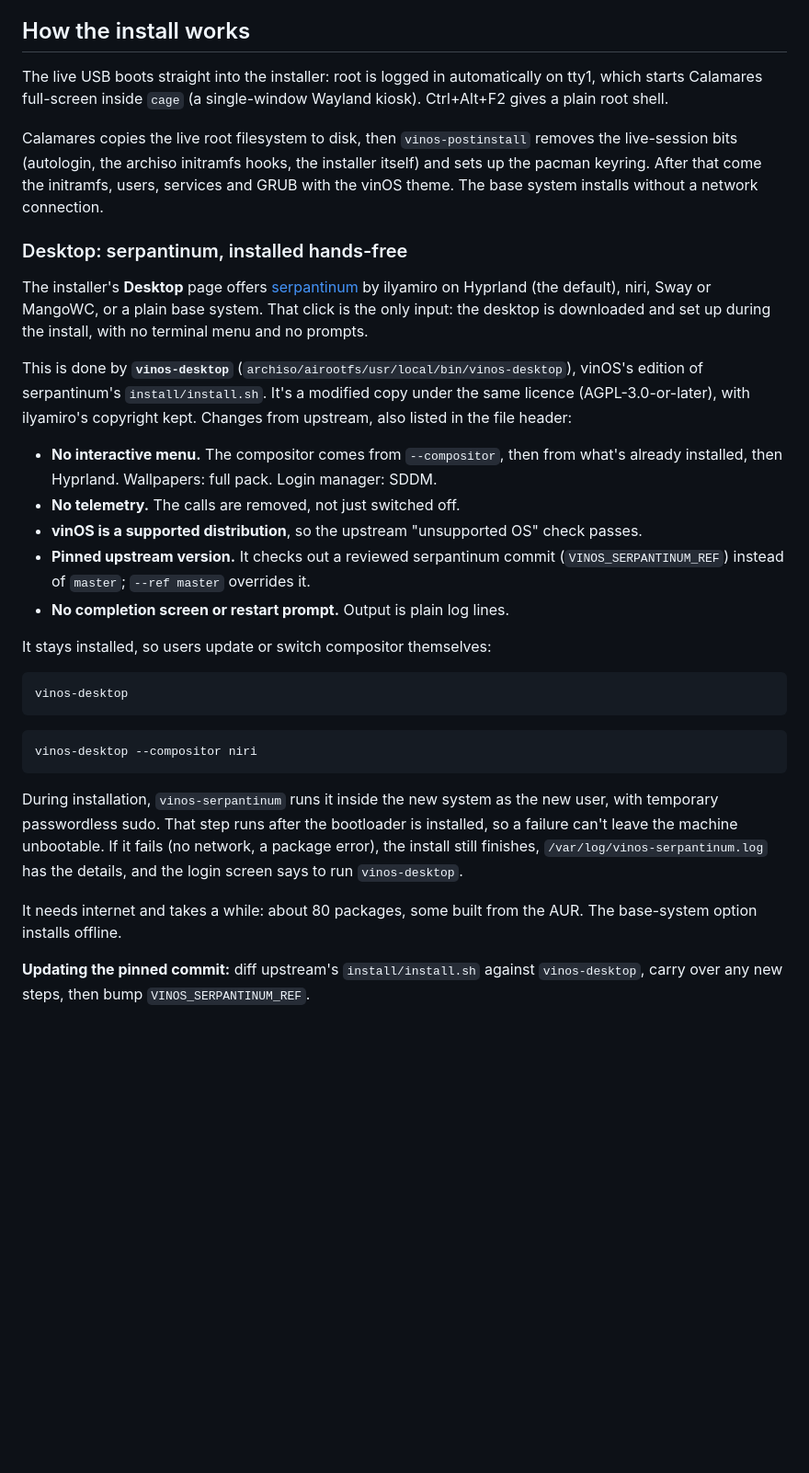
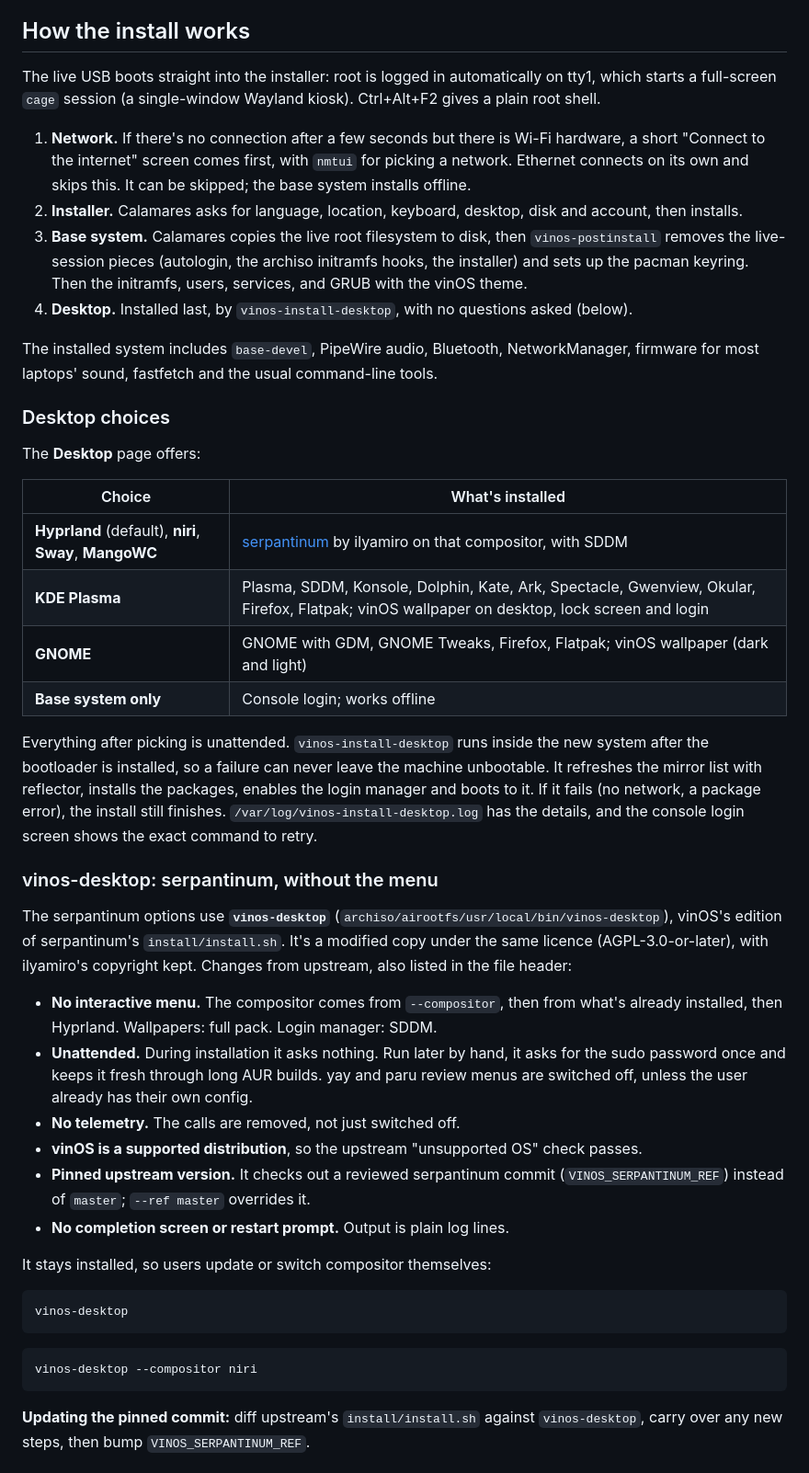
Before and after one commit to michaldaniszewski03-hash/actual-vinos, a Markdown page: README.md, the part around one of its changes. Shown at 92% size. Drawn GitHub-style; blank space fills up the shorter version.

````diff
--- a/README.md
+++ b/README.md
@@ -66,17 +69,34 @@ run_archiso -u -i out/vinos-*.iso
 
 ## How the install works
 
-The live USB boots straight into the installer: root is logged in automatically on tty1, which starts Calamares full-screen inside `cage` (a single-window Wayland kiosk). Ctrl+Alt+F2 gives a plain root shell.
+The live USB boots straight into the installer: root is logged in automatically on tty1, which starts a full-screen `cage` session (a single-window Wayland kiosk). Ctrl+Alt+F2 gives a plain root shell.
 
-Calamares copies the live root filesystem to disk, then `vinos-postinstall` removes the live-session bits (autologin, the archiso initramfs hooks, the installer itself) and sets up the pacman keyring. After that come the initramfs, users, services and GRUB with the vinOS theme. The base system installs without a network connection.
+1. **Network.** If there's no connection after a few seconds but there is Wi-Fi hardware, a short "Connect to the internet" screen comes first, with `nmtui` for picking a network. Ethernet connects on its own and skips this. It can be skipped; the base system installs offline.
+2. **Installer.** Calamares asks for language, location, keyboard, desktop, disk and account, then installs.
+3. **Base system.** Calamares copies the live root filesystem to disk, then `vinos-postinstall` removes the live-session pieces (autologin, the archiso initramfs hooks, the installer) and sets up the pacman keyring. Then the initramfs, users, services, and GRUB with the vinOS theme.
+4. **Desktop.** Installed last, by `vinos-install-desktop`, with no questions asked (below).
 
-### Desktop: serpantinum, installed hands-free
+The installed system includes `base-devel`, PipeWire audio, Bluetooth, NetworkManager, firmware for most laptops' sound, fastfetch and the usual command-line tools.
 
-The installer's **Desktop** page offers [serpantinum](https://github.com/ilyamiro/serpantinum) by ilyamiro on Hyprland (the default), niri, Sway or MangoWC, or a plain base system. That click is the only input: the desktop is downloaded and set up during the install, with no terminal menu and no prompts.
+### Desktop choices
 
-This is done by **`vinos-desktop`** (`archiso/airootfs/usr/local/bin/vinos-desktop`), vinOS's edition of serpantinum's `install/install.sh`. It's a modified copy under the same licence (AGPL-3.0-or-later), with ilyamiro's copyright kept. Changes from upstream, also listed in the file header:
+The **Desktop** page offers:
+
+| Choice | What's installed |
+|---|---|
+| **Hyprland** (default), **niri**, **Sway**, **MangoWC** | [serpantinum](https://github.com/ilyamiro/serpantinum) by ilyamiro on that compositor, with SDDM |
+| **KDE Plasma** | Plasma, SDDM, Konsole, Dolphin, Kate, Ark, Spectacle, Gwenview, Okular, Firefox, Flatpak; vinOS wallpaper on desktop, lock screen and login |
+| **GNOME** | GNOME with GDM, GNOME Tweaks, Firefox, Flatpak; vinOS wallpaper (dark and light) |
+| **Base system only** | Console login; works offline |
+
+Everything after picking is unattended. `vinos-install-desktop` runs inside the new system after the bootloader is installed, so a failure can never leave the machine unbootable. It refreshes the mirror list with reflector, installs the packages, enables the login manager and boots to it. If it fails (no network, a package error), the install still finishes. `/var/log/vinos-install-desktop.log` has the details, and the console login screen shows the exact command to retry.
+
+### vinos-desktop: serpantinum, without the menu
+
+The serpantinum options use **`vinos-desktop`** (`archiso/airootfs/usr/local/bin/vinos-desktop`), vinOS's edition of serpantinum's `install/install.sh`. It's a modified copy under the same licence (AGPL-3.0-or-later), with ilyamiro's copyright kept. Changes from upstream, also listed in the file header:
 
 - **No interactive menu.** The compositor comes from `--compositor`, then from what's already installed, then Hyprland. Wallpapers: full pack. Login manager: SDDM.
+- **Unattended.** During installation it asks nothing. Run later by hand, it asks for the sudo password once and keeps it fresh through long AUR builds. yay and paru review menus are switched off, unless the user already has their own config.
 - **No telemetry.** The calls are removed, not just switched off.
 - **vinOS is a supported distribution**, so the upstream "unsupported OS" check passes.
 - **Pinned upstream version.** It checks out a reviewed serpantinum commit (`VINOS_SERPANTINUM_REF`) instead of `master`; `--ref master` overrides it.
@@ -92,10 +112,6 @@ vinos-desktop
 vinos-desktop --compositor niri
 ```
 
-During installation, `vinos-serpantinum` runs it inside the new system as the new user, with temporary passwordless sudo. That step runs after the bootloader is installed, so a failure can't leave the machine unbootable. If it fails (no network, a package error), the install still finishes, `/var/log/vinos-serpantinum.log` has the details, and the login screen says to run `vinos-desktop`.
-
-It needs internet and takes a while: about 80 packages, some built from the AUR. The base-system option installs offline.
-
 **Updating the pinned commit:** diff upstream's `install/install.sh` against `vinos-desktop`, carry over any new steps, then bump `VINOS_SERPANTINUM_REF`.
 
 ## Changing the look
````
Also changed, not shown: other parts of README.md (+7 -3 lines), docs/screenshots/installer-desktop.png, 17 other files.
